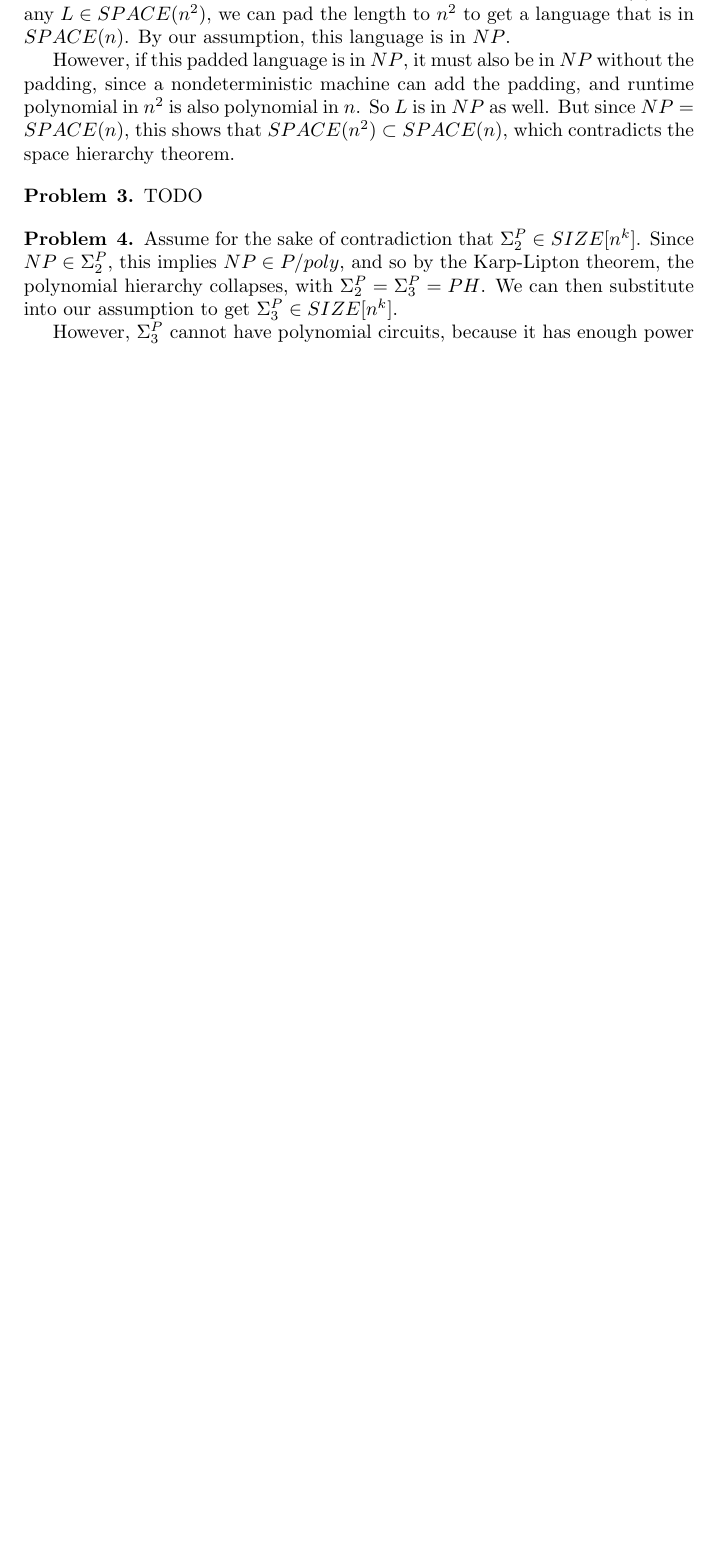
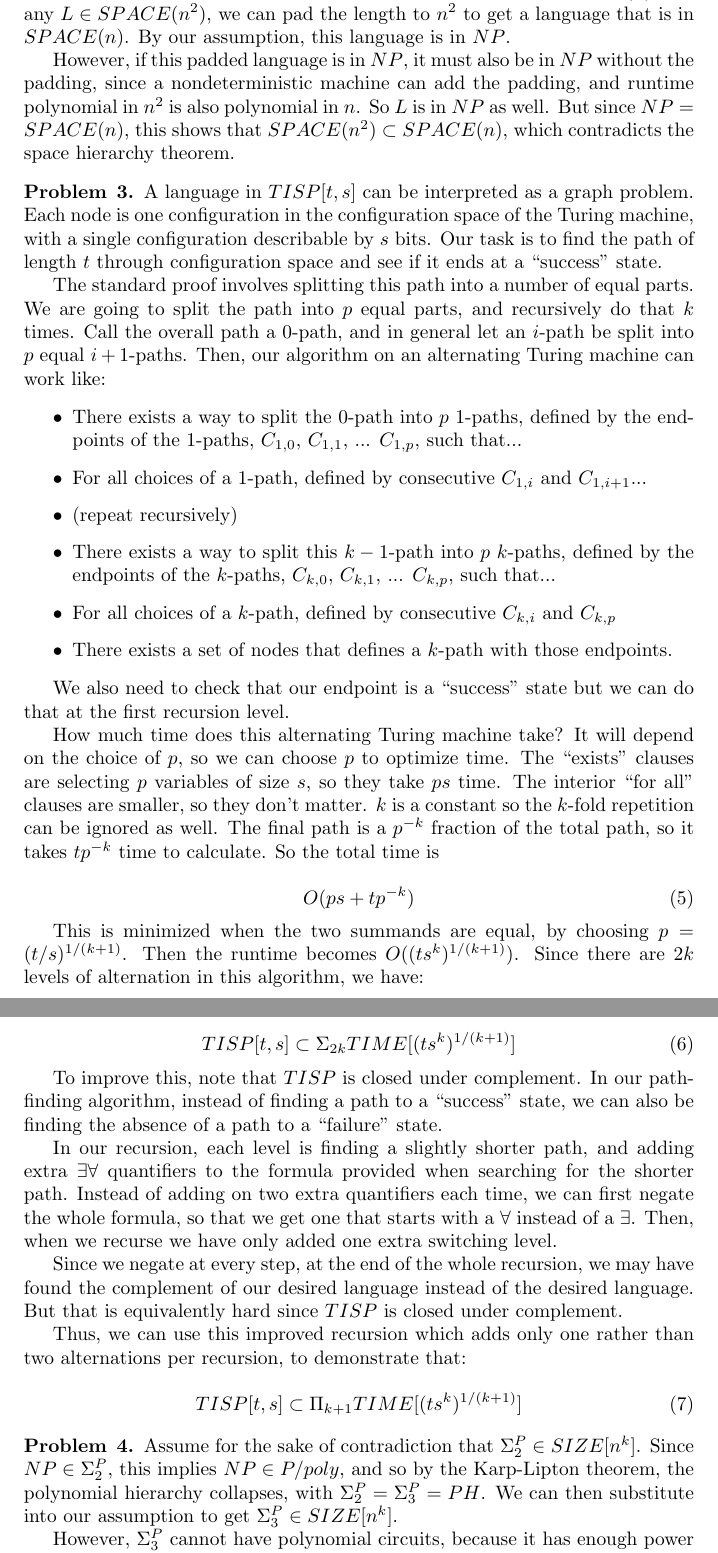
Before and after one commit to lacker/MIT-18-405j, a LaTeX document (set1.tex): part of page 2 of 4 before the commit and two parts of pages 2 and 3 of 5 after it, the two joined at a grey line, cut so that both start at the same text, the shorter picture padded with empty space. Compiled offline with pdfLaTeX.

Commit message:
finish set 1

```diff
--- a/set1.tex
+++ b/set1.tex
@@ -92,7 +92,85 @@
 \end{problem}
 
 \begin{problem}{3}
-  TODO
+  A language in $TISP[t, s]$ can be interpreted as a graph
+  problem. Each node is one configuration in the configuration space
+  of the Turing machine, with a single configuration describable by
+  $s$ bits. Our task is to find the path of length $t$ through
+  configuration space and see if it ends at a ``success'' state.
+
+  The standard proof involves splitting this path into a number of
+  equal parts. We are going to split the path into $p$ equal parts, and
+  recursively do that $k$ times. Call the overall path a $0$-path, and
+  in general let an $i$-path be split into $p$ equal
+  $i+1$-paths. Then, our algorithm on an alternating Turing machine
+  can work like:
+
+  \begin{itemize}
+    \item There exists a way to split the $0$-path into $p$ 1-paths,
+      defined by the endpoints of the $1$-paths, $C_{1,0}$, $C_{1,1}$,
+      ... $C_{1,p}$, such that...
+    \item For all choices of a $1$-path, defined by consecutive $C_{1,i}$
+      and $C_{1,i+1}$...
+    \item (repeat recursively)
+    \item There exists a way to split this $k-1$-path into $p$
+      $k$-paths, defined by the endpoints of the $k$-paths, $C_{k,0}$,
+      $C_{k,1}$, ... $C_{k,p}$, such that...
+    \item For all choices of a $k$-path, defined by consecutive
+      $C_{k,i}$ and $C_{k,p}$
+    \item There exists a set of nodes that defines a $k$-path with
+      those endpoints.
+  \end{itemize}
+
+  We also need to check that our endpoint is a ``success'' state but
+  we can do that at the first recursion level.
+
+  How much time does this alternating Turing machine take? It will
+  depend on the choice of $p$, so we can choose $p$ to optimize
+  time. The ``exists'' clauses are selecting $p$ variables of size
+  $s$, so they take $ps$ time. The interior ``for all'' clauses are
+  smaller, so they don't matter. $k$ is a constant so the $k$-fold
+  repetition can be ignored as well. The final path is a $p^{-k}$ fraction
+  of the total path, so it takes $tp^{-k}$ time to calculate. So the
+  total time is
+
+  \begin{equation}
+    O(ps + tp^{-k})
+  \end{equation}
+
+  This is minimized when the two summands are equal, by choosing
+  $p = (t/s)^{1/(k+1)}$. Then the runtime becomes
+  $O((ts^k)^{1/(k+1)})$. Since there are $2k$ levels of alternation in
+  this algorithm, we have:
+
+  \begin{equation}
+    TISP[t, s] \subset \Sigma_{2k}TIME[(ts^k)^{1/(k+1)}]
+  \end{equation}
+
+  To improve this, note that $TISP$ is closed under
+  complement. In our path-finding algorithm, instead of finding a path
+  to a ``success'' state, we can also be finding the absence of a path
+  to a ``failure'' state.
+
+  In our recursion, each level is finding a slightly shorter path, and
+  adding extra $\exists \forall$ quantifiers to the formula provided
+  when searching for the shorter path. Instead of adding on two extra
+  quantifiers each time, we can first negate the whole formula, so
+  that we get one that starts with a $\forall$ instead of a
+  $\exists$. Then, when we recurse we have only added one extra
+  switching level.
+
+  Since we negate at every step, at the end of the whole recursion, we
+  may have found the complement of our desired language instead of the
+  desired language. But that is equivalently hard since $TISP$ is
+  closed under complement.
+
+  Thus, we can use this improved recursion which adds only one rather
+  than two alternations per recursion, to demonstrate that:
+
+  \begin{equation}
+    TISP[t, s] \subset \Pi_{k+1}TIME[(ts^k)^{1/(k+1)}]
+  \end{equation}
+
 \end{problem}
 
 \begin{problem}{4}
```
Also changed, not shown: set1.pdf.
